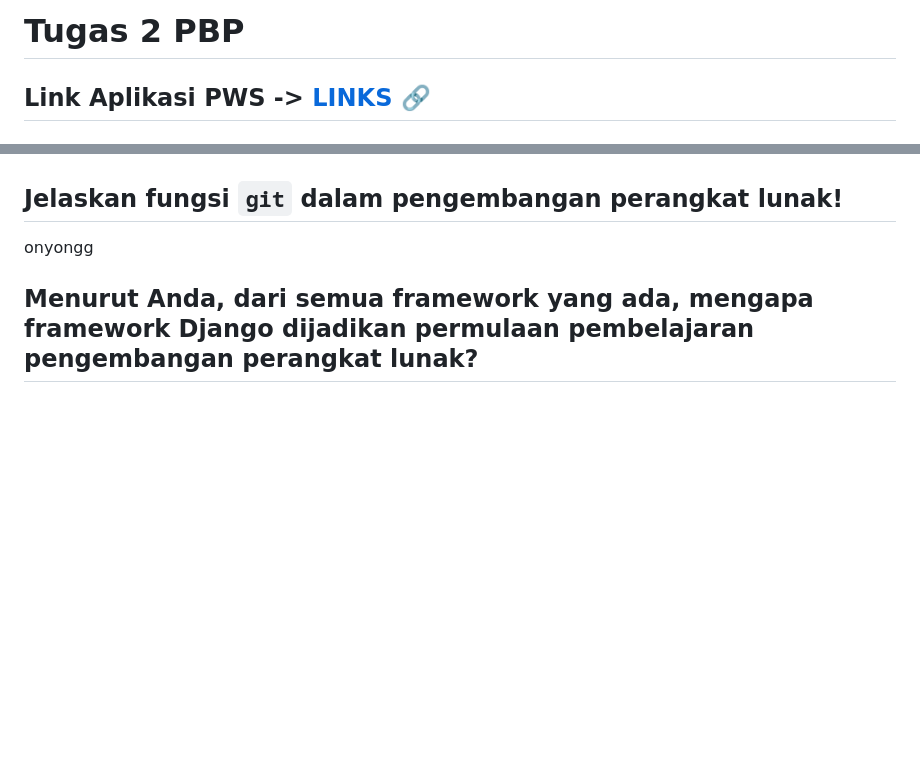
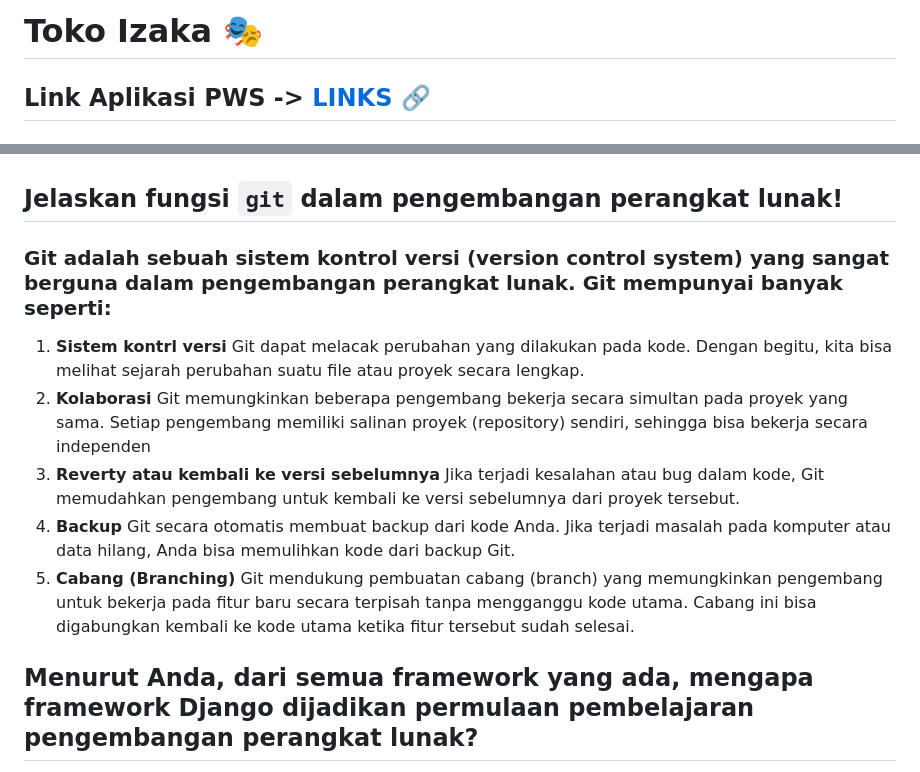
Before and after one commit to Adiieeee/Toko-Izaka, a Markdown page: README.md, 2 parts joined by grey strips. Rendered like a GitHub page; blank space fills up the shorter version.

```diff
--- a/README.md
+++ b/README.md
@@ -1,4 +1,4 @@
-# Tugas 2 PBP
+# Toko Izaka 🎭
 ## Link Aplikasi PWS -> [LINKS 🔗](http://muhammad-adiansyah-tokoizakaa.pbp.cs.ui.ac.id/)
 ## Jelaskan bagaimana cara kamu mengimplementasikan checklist di atas secara step-by-step
 ### Membuat sebuah proyek Django baru.
@@ -100,7 +100,17 @@
 onyongg
 
 ## Jelaskan fungsi `git` dalam pengembangan perangkat lunak!
-onyongg
+### Git adalah sebuah sistem kontrol versi (version control system) yang sangat berguna dalam pengembangan perangkat lunak. Git mempunyai banyak seperti:
+1. **Sistem kontrl versi**
+   Git dapat melacak perubahan yang dilakukan pada kode. Dengan begitu, kita bisa melihat sejarah perubahan suatu file atau proyek secara lengkap.
+2. **Kolaborasi**
+   Git memungkinkan beberapa pengembang bekerja secara simultan pada proyek yang sama. Setiap pengembang memiliki salinan proyek (repository) sendiri, sehingga bisa bekerja secara independen
+3. **Reverty atau kembali ke versi sebelumnya**
+   Jika terjadi kesalahan atau bug dalam kode, Git memudahkan pengembang untuk kembali ke versi sebelumnya dari proyek tersebut.
+4. **Backup**
+   Git secara otomatis membuat backup dari kode Anda. Jika terjadi masalah pada komputer atau data hilang, Anda bisa memulihkan kode dari backup Git.
+5. **Cabang (Branching)**
+   Git mendukung pembuatan cabang (branch) yang memungkinkan pengembang untuk bekerja pada fitur baru secara terpisah tanpa mengganggu kode utama. Cabang ini bisa digabungkan kembali ke kode utama ketika fitur tersebut sudah selesai.
 
 ## Menurut Anda, dari semua framework yang ada, mengapa framework Django dijadikan permulaan pembelajaran pengembangan perangkat lunak?
 onyongg
```
